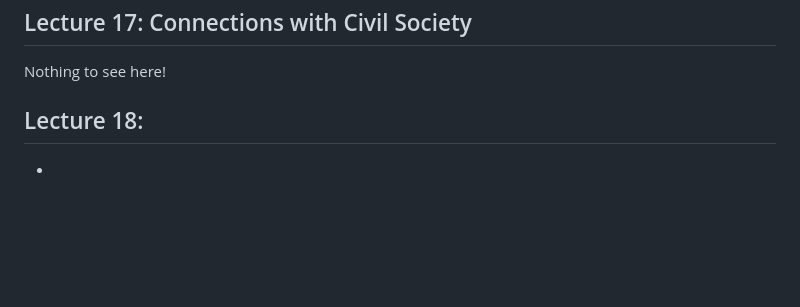
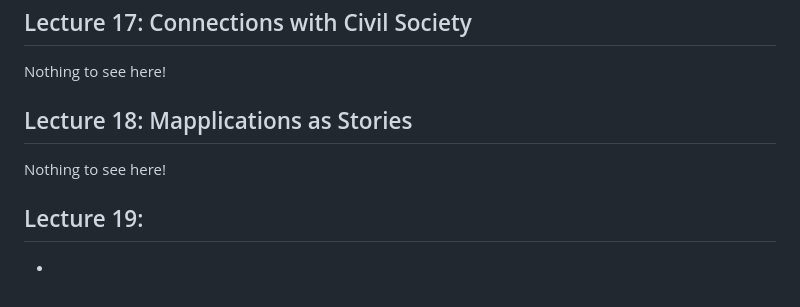
Before and after one commit to czhangy/UCLA-CS-Electives, a Markdown page: CS/ASIA-AM-191A/notes.md, the part around the change. GitHub-like rendering; blank space fills up the shorter version.

Commit message:
06/01/23 update | ASIA AM 191A: Lecture 18 notes

```diff
--- a/CS/ASIA-AM-191A/notes.md
+++ b/CS/ASIA-AM-191A/notes.md
@@ -246,6 +246,12 @@ Nothing to see here!
 
 
 
-## Lecture 18:
+## Lecture 18: Mapplications as Stories
+
+Nothing to see here!
+
+
+
+## Lecture 19:
 
 -
```
